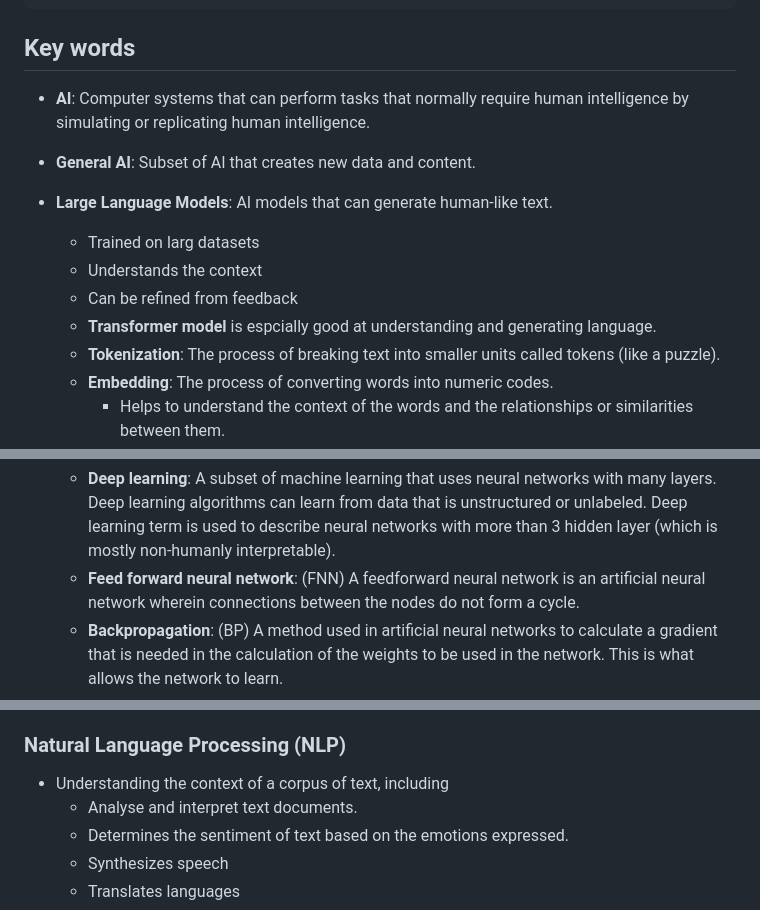
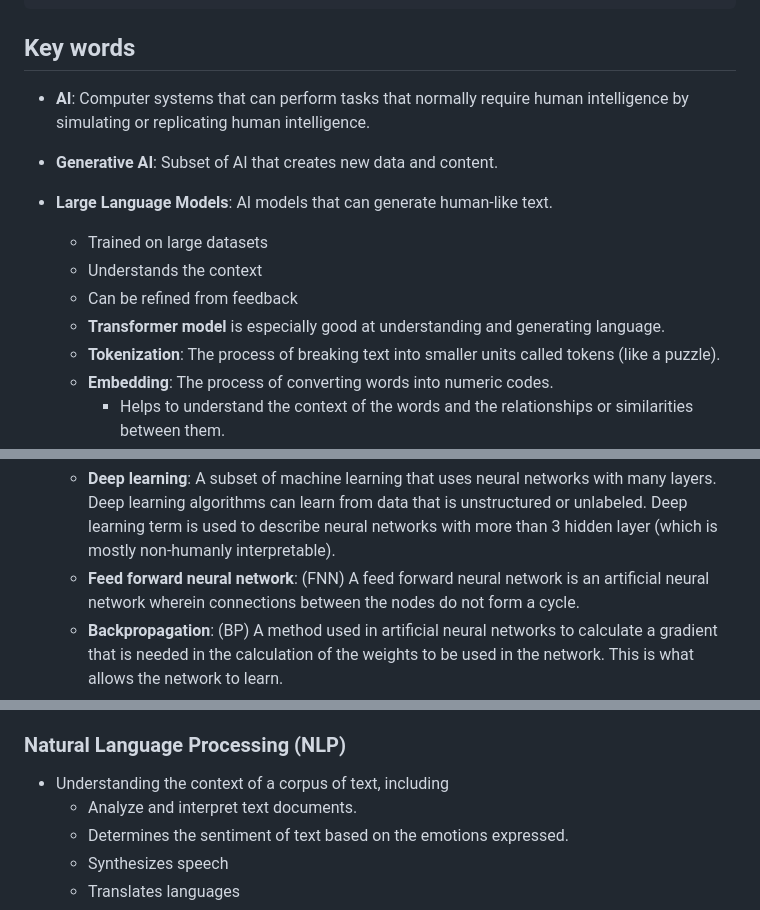
Before and after one commit to lrivallain/ai-900-mindmap, a Markdown page: README.md, 3 parts joined by grey strips. GitHub-like rendering.

Commit message:
Fix spelling

```diff
--- a/README.md
+++ b/README.md
@@ -6,13 +6,15 @@ markmap:
 
 ## Key words
 
-- **AI**: Computer systems that can perform tasks that normally require human intelligence by simulating or replicating human intelligence.
-- **General AI**: Subset of AI that creates new data and content.
+- **AI**: Computer systems that can perform tasks that normally
+          require human intelligence by simulating or replicating
+          human intelligence.
+- **Generative AI**: Subset of AI that creates new data and content.
 - **Large Language Models**: AI models that can generate human-like text.
-  - Trained on larg datasets
+  - Trained on large datasets
   - Understands the context
   - Can be refined from feedback
-  - **Transformer model** is espcially good at understanding and generating language.
+  - **Transformer model** is especially good at understanding and generating language.
   - **Tokenization**: The process of breaking text into smaller units called tokens (like a puzzle).
   - **Embedding**: The process of converting words into numeric codes.
     - Helps to understand the context of the words and the relationships or similarities between them.
@@ -72,7 +74,7 @@ markmap:
     data that is unstructured or unlabeled. Deep learning term is used
     to describe neural networks with more than 3 hidden layer (which is
     mostly non-humanly interpretable).
-  - **Feed forward neural network**: (FNN) A feedforward neural network is an
+  - **Feed forward neural network**: (FNN) A feed forward neural network is an
     artificial neural network wherein connections between the nodes do
     not form a cycle.
   - **Backpropagation**: (BP) A method used in artificial neural networks to
@@ -149,7 +151,7 @@ markmap:
 ### Natural Language Processing (NLP)
 
 - Understanding the context of a corpus of text, including
-  - Analyse and interpret text documents.
+  - Analyze and interpret text documents.
   - Determines the sentiment of text based on the emotions expressed.
   - Synthesizes speech
   - Translates languages
```
Also changed, not shown: other parts of README.md (+7 -6 lines).
